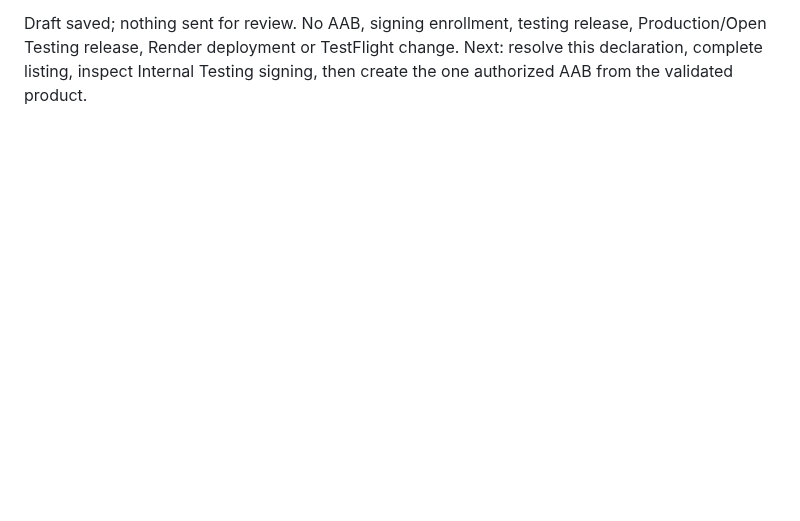
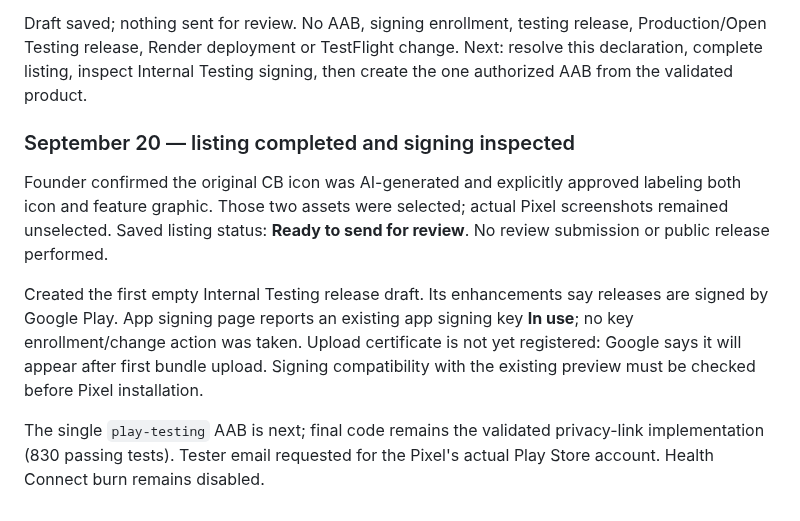
Before and after one commit to PhilBKouokam/CalorieBank, a Markdown page: docs/deployment/android-google-play.md, the part around the change. Drawn GitHub-style; blank space fills up the shorter version.

Commit message:
docs: complete play listing and record signing status [skip render]

```diff
--- a/docs/deployment/android-google-play.md
+++ b/docs/deployment/android-google-play.md
@@ -500,3 +500,21 @@ Draft saved; nothing sent for review. No AAB, signing enrollment, testing releas
 Production/Open Testing release, Render deployment or TestFlight change. Next: resolve
 this declaration, complete listing, inspect Internal Testing signing, then create the
 one authorized AAB from the validated product.
+
+
+### September 20 — listing completed and signing inspected
+
+Founder confirmed the original CB icon was AI-generated and explicitly approved
+labeling both icon and feature graphic. Those two assets were selected; actual Pixel
+screenshots remained unselected. Saved listing status: **Ready to send for review**.
+No review submission or public release performed.
+
+Created the first empty Internal Testing release draft. Its enhancements say releases
+are signed by Google Play. App signing page reports an existing app signing key **In
+use**; no key enrollment/change action was taken. Upload certificate is not yet
+registered: Google says it will appear after first bundle upload. Signing compatibility
+with the existing preview must be checked before Pixel installation.
+
+The single `play-testing` AAB is next; final code remains the validated privacy-link
+implementation (830 passing tests). Tester email requested for the Pixel's actual
+Play Store account. Health Connect burn remains disabled.
```
